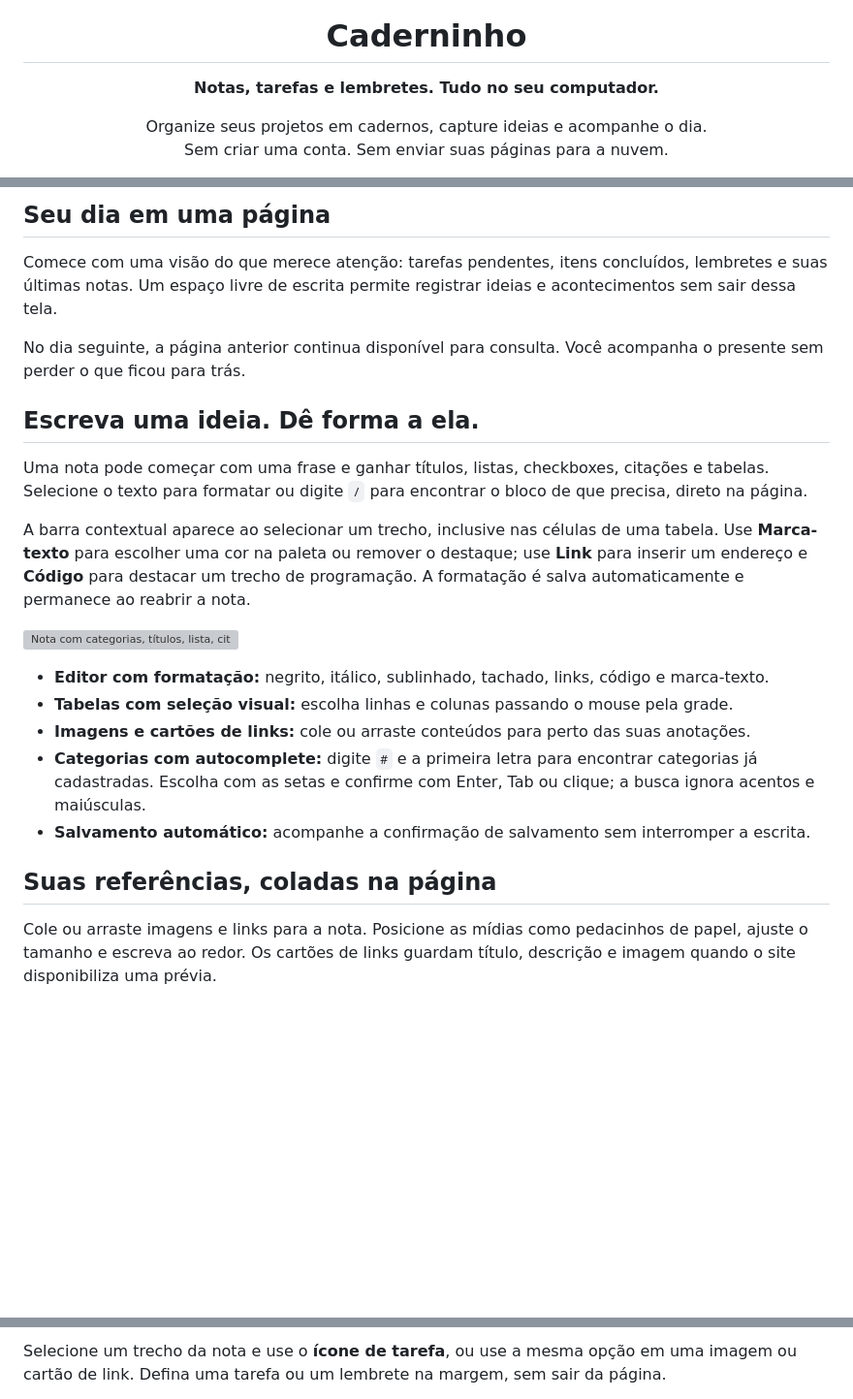
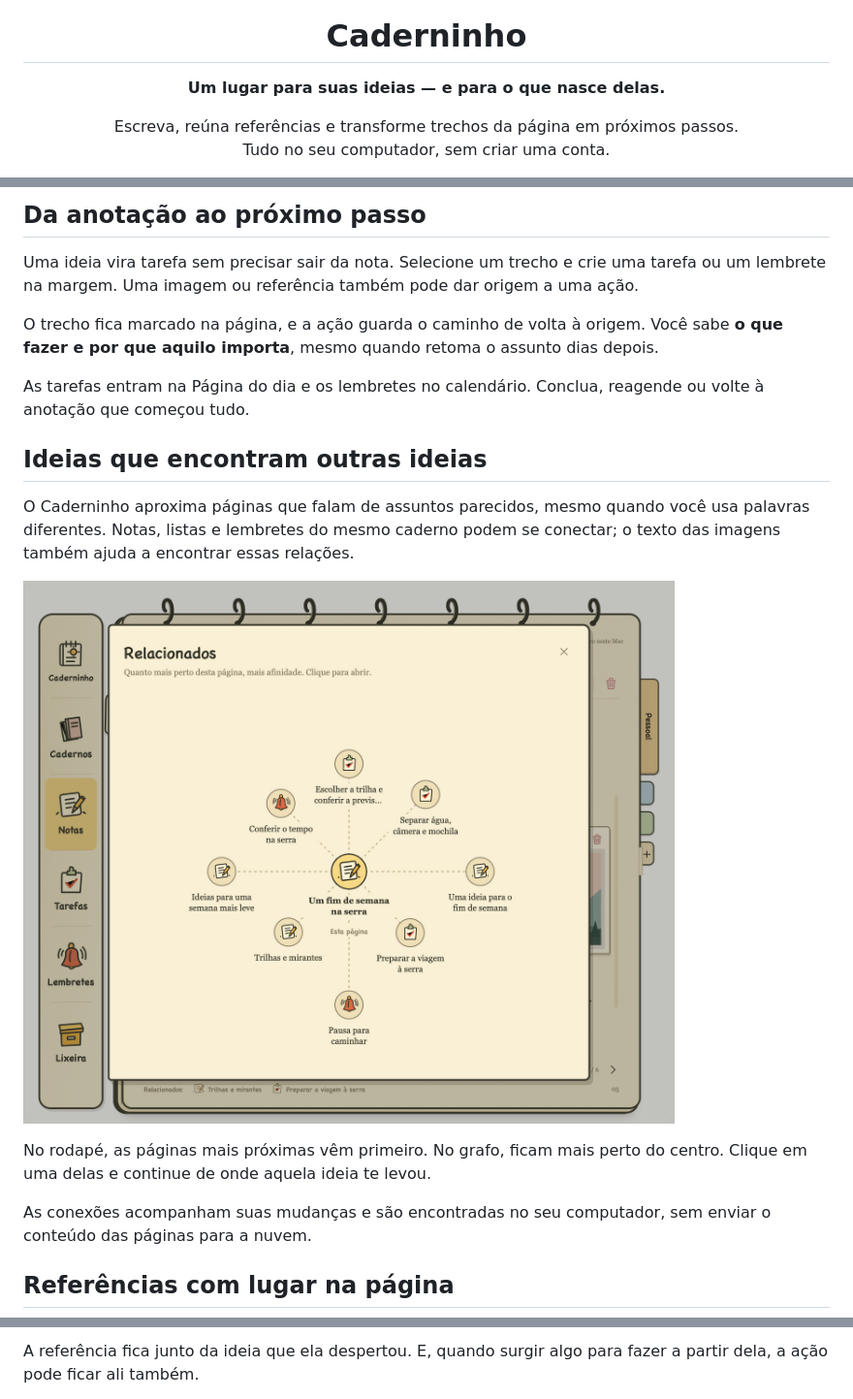
Before and after one commit to fagnermourafeitosa/caderninho, a Markdown page: README.md, 3 parts joined by grey strips. Shown: that part at 97% size. Drawn GitHub-style; pictures changed too: docs/images/relacionados.png; blank space fills up the shorter version; grey boxes are pictures that could not be loaded.

Commit message:
Focus README and screenshots on Caderninho differentiators

```diff
--- a/README.md
+++ b/README.md
@@ -5,12 +5,12 @@
 <h1 align="center">Caderninho</h1>
 
 <p align="center">
-  <strong>Notas, tarefas e lembretes. Tudo no seu computador.</strong>
+  <strong>Um lugar para suas ideias — e para o que nasce delas.</strong>
 </p>
 
 <p align="center">
-  Organize seus projetos em cadernos, capture ideias e acompanhe o dia.<br>
-  Sem criar uma conta. Sem enviar suas páginas para a nuvem.
+  Escreva, reúna referências e transforme trechos da página em próximos passos.<br>
+  Tudo no seu computador, sem criar uma conta.
 </p>
 
 <p align="center">
@@ -23,25 +23,21 @@
 
-## Seu dia em uma página
+## Da anotação ao próximo passo
 
-Comece com uma visão do que merece atenção: tarefas pendentes, itens concluídos, lembretes e suas últimas notas. Um espaço livre de escrita permite registrar ideias e acontecimentos sem sair dessa tela.
+Uma ideia vira tarefa sem precisar sair da nota. Selecione um trecho e crie uma tarefa ou um lembrete na margem. Uma imagem ou referência também pode dar origem a uma ação.
 
-No dia seguinte, a página anterior continua disponível para consulta. Você acompanha o presente sem perder o que ficou para trás.
+O trecho fica marcado na página, e a ação guarda o caminho de volta à origem. Você sabe **o que fazer e por que aquilo importa**, mesmo quando retoma o assunto dias depois.
 
-## Escreva uma ideia. Dê forma a ela.
+As tarefas entram na Página do dia e os lembretes no calendário. Conclua, reagende ou volte à anotação que começou tudo.
 
-Uma nota pode começar com uma frase e ganhar títulos, listas, checkboxes, citações e tabelas. Selecione o texto para formatar ou digite `/` para encontrar o bloco de que precisa, direto na página.
+## Ideias que encontram outras ideias
 
-A barra contextual aparece ao selecionar um trecho, inclusive nas células de uma tabela. Use **Marca-texto** para escolher uma cor na paleta ou remover o destaque; use **Link** para inserir um endereço e **Código** para destacar um trecho de programação. A formatação é salva automaticamente e permanece ao reabrir a nota.
+O Caderninho aproxima páginas que falam de assuntos parecidos, mesmo quando você usa palavras diferentes. Notas, listas e lembretes do mesmo caderno podem se conectar; o texto das imagens também ajuda a encontrar essas relações.
 
-![Nota com categorias, títulos, lista, citação e tabela no editor do Caderninho](docs/images/editor.png)
+![Conexões entre a nota da viagem, referências de trilhas, uma lista de preparativos e um lembrete](docs/images/relacionados.png)
 
-- **Editor com formatação:** negrito, itálico, sublinhado, tachado, links, código e marca-texto.
-- **Tabelas com seleção visual:** escolha linhas e colunas passando o mouse pela grade.
-- **Imagens e cartões de links:** cole ou arraste conteúdos para perto das suas anotações.
-- **Categorias com autocomplete:** digite `#` e a primeira letra para encontrar categorias já cadastradas. Escolha com as setas e confirme com Enter, Tab ou clique; a busca ignora acentos e maiúsculas.
-- **Salvamento automático:** acompanhe a confirmação de salvamento sem interromper a escrita.
+No rodapé, as páginas mais próximas vêm primeiro. No grafo, ficam mais perto do centro. Clique em uma delas e continue de onde aquela ideia te levou.
 
-## Suas referências, coladas na página
+As conexões acompanham suas mudanças e são encontradas no seu computador, sem enviar o conteúdo das páginas para a nuvem.
 
-Cole ou arraste imagens e links para a nota. Posicione as mídias como pedacinhos de papel, ajuste o tamanho e escreva ao redor. Os cartões de links guardam título, descrição e imagem quando o site disponibiliza uma prévia.
+## Referências com lugar na página
 
@@ -51,3 +47,3 @@ Cole ou arraste imagens e links para a nota. Posicione as mídias como pedacinho
 
-Selecione um trecho da nota e use o **ícone de tarefa**, ou use a mesma opção em uma imagem ou cartão de link. Defina uma tarefa ou um lembrete na margem, sem sair da página.
+A referência fica junto da ideia que ela despertou. E, quando surgir algo para fazer a partir dela, a ação pode ficar ali também.
 
```
Also changed, not shown: other parts of README.md (+16 -56 lines), .claude/napkin.md (+1 -1 lines), 4 other files.
